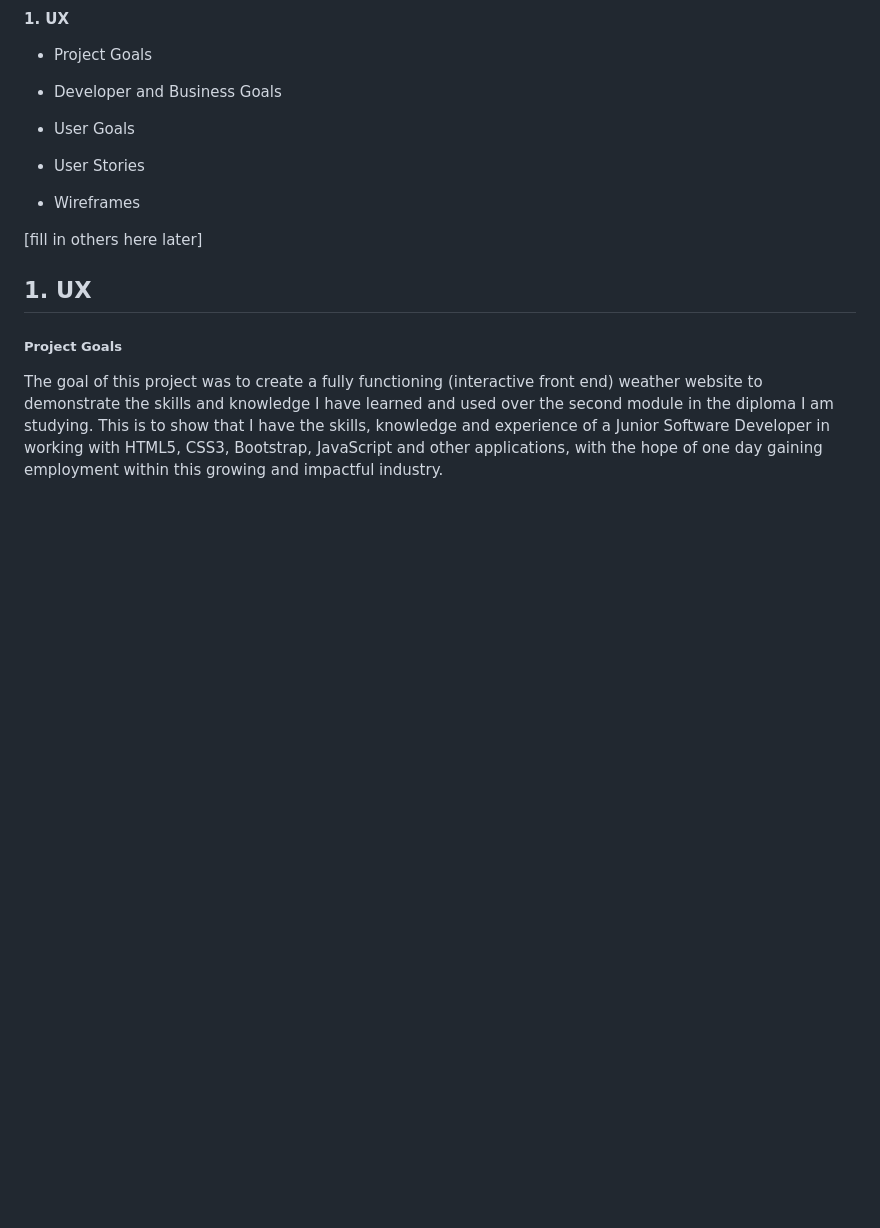
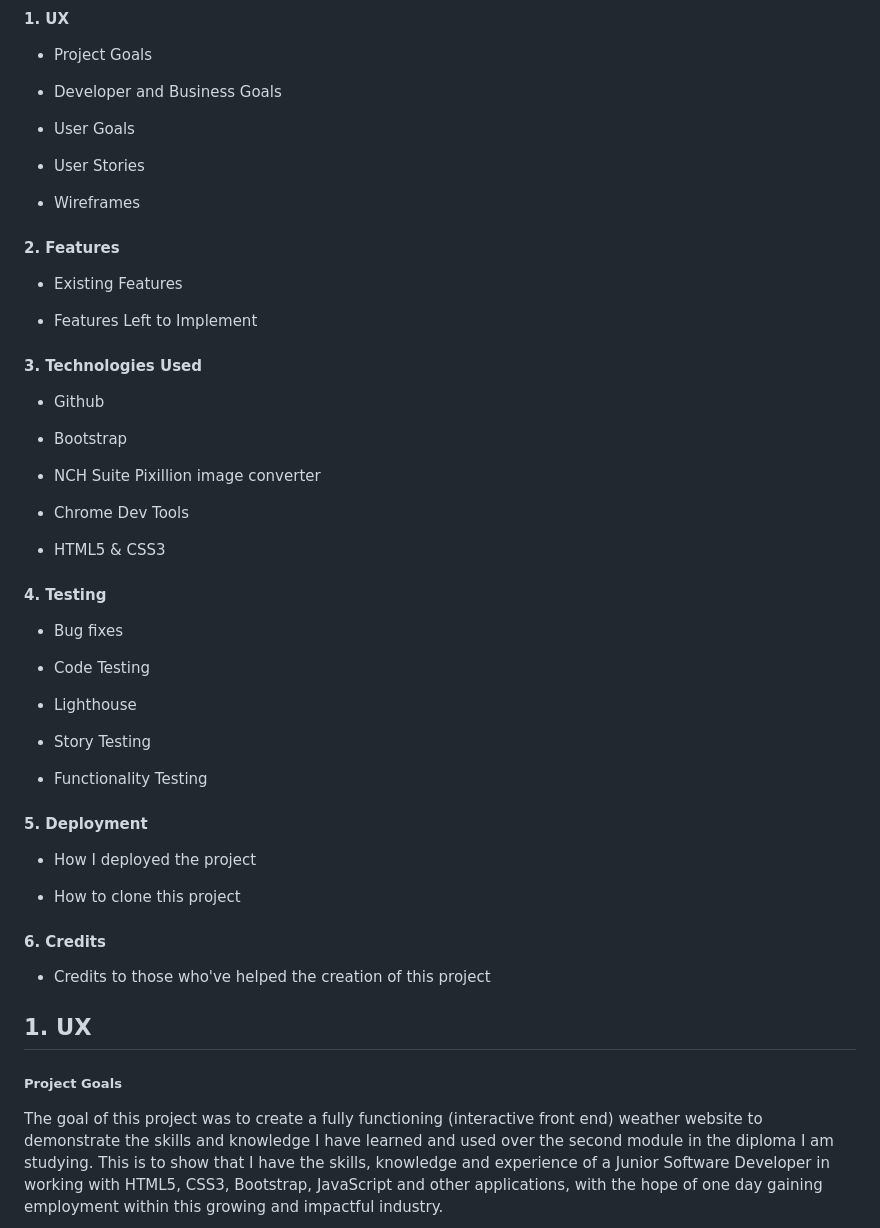
Before and after one commit to Mark1-15/project2-yourweather, a Markdown page: README.md, the part around the change. Drawn GitHub-style; blank space fills up the shorter version.

Commit message:
finished table of contents in ReadME.md

```diff
--- a/README.md
+++ b/README.md
@@ -16,7 +16,47 @@ The purpose of this project was to create a website (interactive front end) of a
 
 - Wireframes
 
-[fill in others here later]
+#### 2. Features
+
+- Existing Features
+
+- Features Left to Implement
+
+#### 3. Technologies Used
+
+- Github
+
+- Bootstrap
+
+- NCH Suite Pixillion image converter
+
+- Chrome Dev Tools
+
+- HTML5 & CSS3
+
+
+#### 4. Testing
+
+- Bug fixes
+
+- Code Testing
+
+- Lighthouse
+
+- Story Testing
+
+- Functionality Testing
+
+
+#### 5. Deployment
+
+- How I deployed the project
+
+- How to clone this project
+
+#### 6. Credits
+
+- Credits to those who've helped the creation of this project
 
 ## 1. UX
 
```
